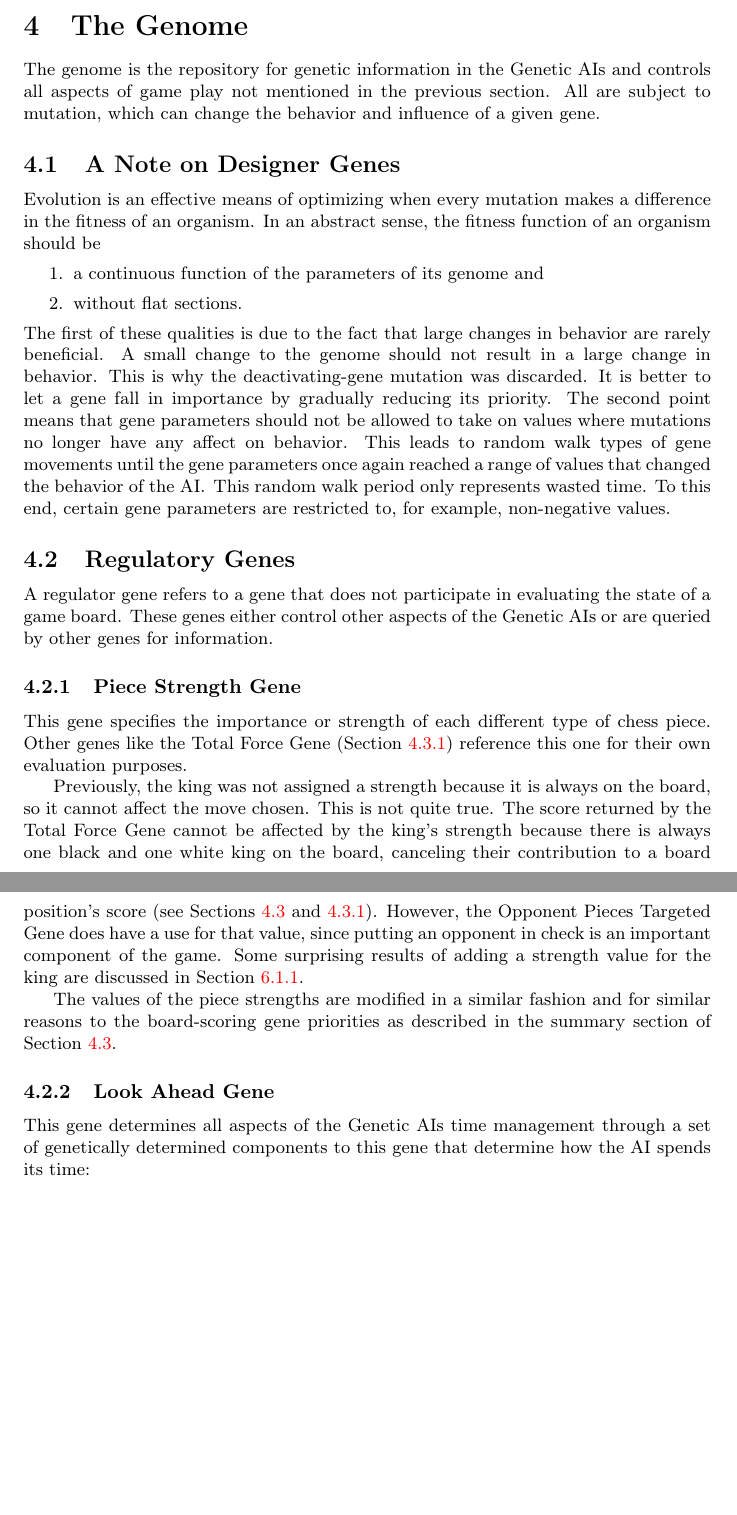
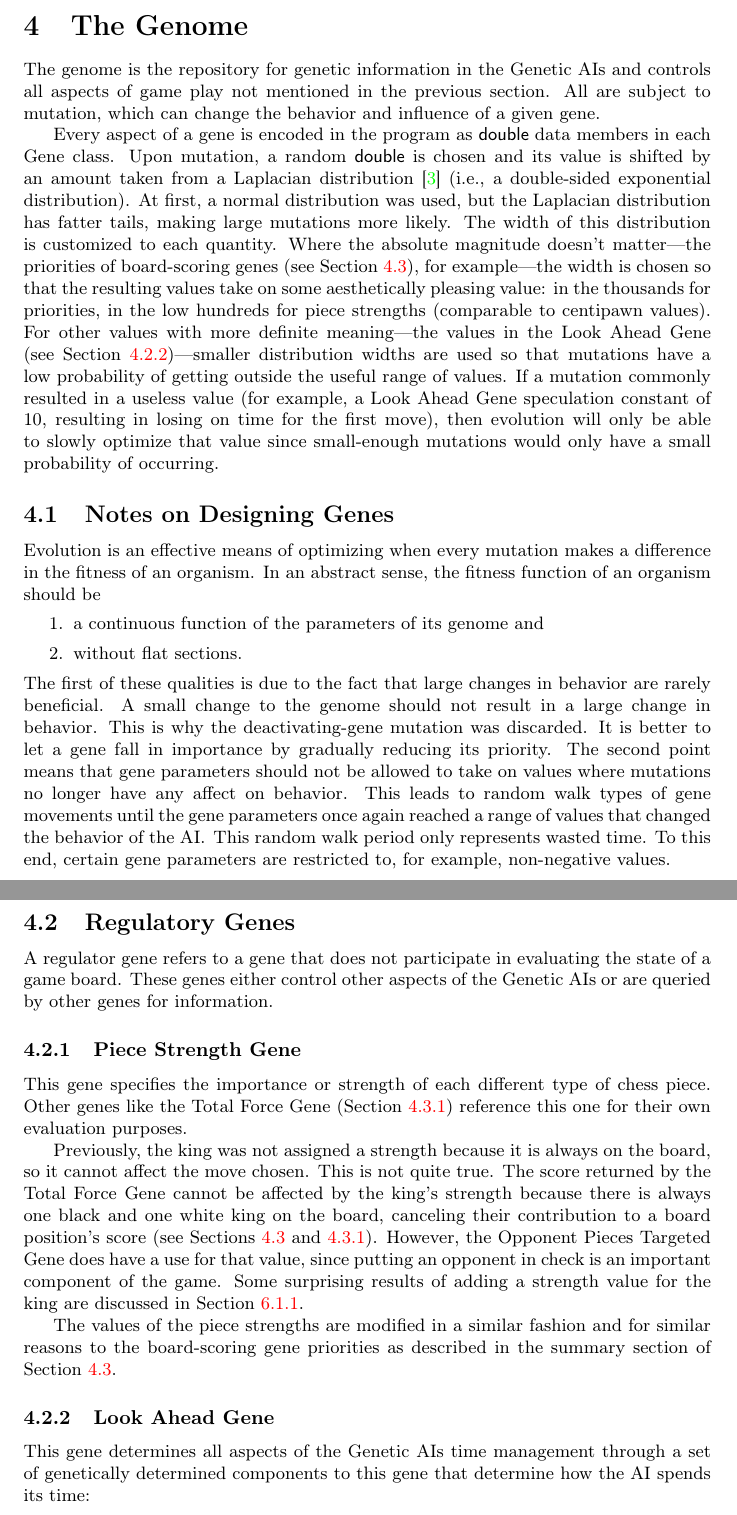
Before and after one commit to MarkZH/Genetic_Chess, a LaTeX paper (doc/reference.tex): two parts of pages 6 and 7 of 23 before the commit and two parts of pages 6 and 7 of 24 after it, joined at a grey line, cut so that both start at the same text, the shorter picture padded with empty space. Compiled offline with pdfLaTeX.

Commit message:
Describe mutation process in detail

```diff
--- a/doc/reference.tex
+++ b/doc/reference.tex
@@ -127,7 +127,9 @@ Besides Principal Variation Recall, those moves that capture an opponent's piece
 
 The genome is the repository for genetic information in the Genetic AIs and controls all aspects of game play not mentioned in the previous section. All are subject to mutation, which can change the behavior and influence of a given gene.
 
-\subsection{A Note on Designer Genes}
+Every aspect of a gene is encoded in the program as \code{double} data members in each Gene class. Upon mutation, a random \code{double} is chosen and its value is shifted by an amount taken from a Laplacian distribution~\cite{laplace} (i.e., a double-sided exponential distribution). At first, a normal distribution was used, but the Laplacian distribution has fatter tails, making large mutations more likely. The width of this distribution is customized to each quantity. Where the absolute magnitude doesn't matter---the priorities of board-scoring genes (see Section~\ref{board-score-section}), for example---the width is chosen so that the resulting values take on some aesthetically pleasing value: in the thousands for priorities, in the low hundreds for piece strengths (comparable to centipawn values). For other values with more definite meaning---the values in the Look Ahead Gene (see Section~\ref{look-ahead})---smaller distribution widths are used so that mutations have a low probability of getting outside the useful range of values. If a mutation commonly resulted in a useless value (for example, a Look Ahead Gene speculation constant of 10, resulting in losing on time for the first move), then evolution will only be able to slowly optimize that value since small-enough mutations would only have a small probability of occurring.
+
+\subsection{Notes on Designing Genes}
 
 Evolution is an effective means of optimizing when every mutation makes a difference in the fitness of an organism. In an abstract sense, the fitness function of an organism should be
 \begin{enumerate}
@@ -146,7 +148,7 @@ Previously, the king was not assigned a strength because it is always on the boa
 
 The values of the piece strengths are modified in a similar fashion and for similar reasons to the board-scoring gene priorities as described in the summary section of Section~\ref{board-score-section}.
 
-\subsubsection{Look Ahead Gene}
+\subsubsection{Look Ahead Gene}\label{look-ahead}
 This gene determines all aspects of the Genetic AIs time management through a set of genetically determined components to this gene that determine how the AI spends its time:
 \begin{enumerate}
 	\item the average number of moves per game,
```
Also changed, not shown: doc/reference.pdf, doc/reference.tex (5 more changed lines).
